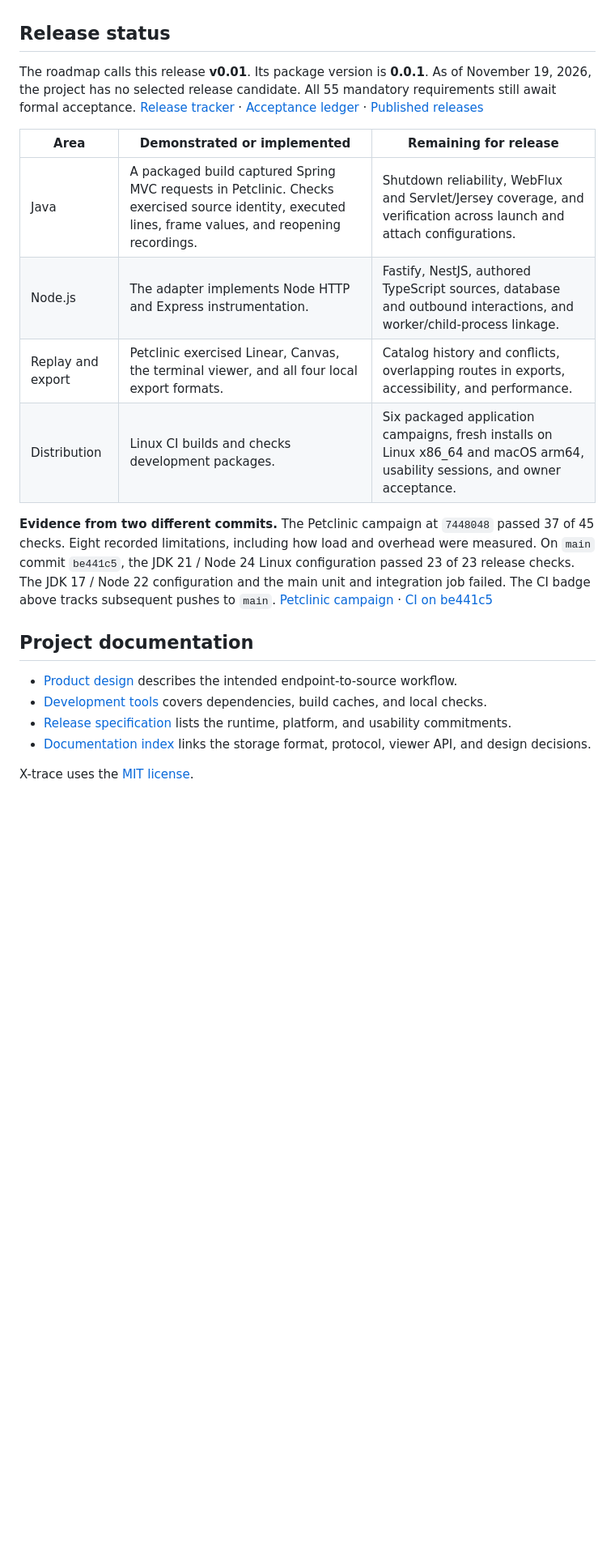
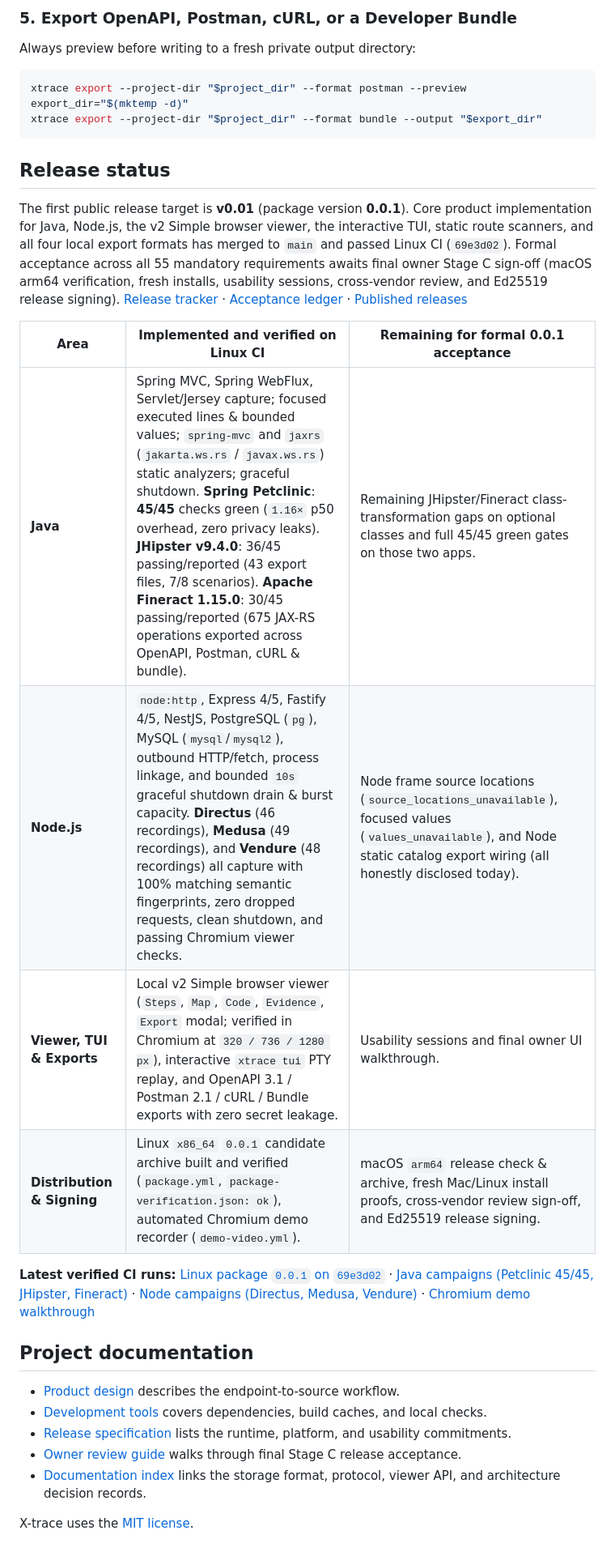
Before and after one commit to Legend101Zz/X-trace, a Markdown page: README.md, the part around one of its changes. Shown at 81% size. Rendered like a GitHub page; blank space fills up the shorter version.

````diff
--- a/README.md
+++ b/README.md
@@ -98,22 +152,32 @@ Recordings live in the local X-trace data directory. The application repository
+### 5. Export OpenAPI, Postman, cURL, or a Developer Bundle
+
+Always preview before writing to a fresh private output directory:
+
+```sh
+xtrace export --project-dir "$project_dir" --format postman --preview
+export_dir="$(mktemp -d)"
+xtrace export --project-dir "$project_dir" --format bundle --output "$export_dir"
+```
 
 ## Release status
 
-The roadmap calls this release **v0.01**. Its package version is **0.0.1**. As of November 19, 2026, the project has no selected release candidate. All 55 mandatory requirements still await formal acceptance. [Release tracker](https://github.com/Legend101Zz/X-trace/issues/1) · [Acceptance ledger](evidence/v0.01/requirements.json) · [Published releases](https://github.com/Legend101Zz/X-trace/releases)
+The first public release target is **v0.01** (package version **0.0.1**). Core product implementation for Java, Node.js, the v2 Simple browser viewer, the interactive TUI, static route scanners, and all four local export formats has merged to `main` and passed Linux CI (`69e3d02`). Formal acceptance across all 55 mandatory requirements awaits final owner Stage C sign-off (macOS arm64 verification, fresh installs, usability sessions, cross-vendor review, and Ed25519 release signing). [Release tracker](https://github.com/Legend101Zz/X-trace/issues/1) · [Acceptance ledger](evidence/v0.01/requirements.json) · [Published releases](https://github.com/Legend101Zz/X-trace/releases)
 
-| Area | Demonstrated or implemented | Remaining for release |
+| Area | Implemented and verified on Linux CI | Remaining for formal 0.0.1 acceptance |
 | --- | --- | --- |
-| Java | A packaged build captured Spring MVC requests in Petclinic. Checks exercised source identity, executed lines, frame values, and reopening recordings. | Shutdown reliability, WebFlux and Servlet/Jersey coverage, and verification across launch and attach configurations. |
-| Node.js | The adapter implements Node HTTP and Express instrumentation. | Fastify, NestJS, authored TypeScript sources, database and outbound interactions, and worker/child-process linkage. |
-| Replay and export | Petclinic exercised Linear, Canvas, the terminal viewer, and all four local export formats. | Catalog history and conflicts, overlapping routes in exports, accessibility, and performance. |
-| Distribution | Linux CI builds and checks development packages. | Six packaged application campaigns, fresh installs on Linux x86_64 and macOS arm64, usability sessions, and owner acceptance. |
+| **Java** | Spring MVC, Spring WebFlux, Servlet/Jersey capture; focused executed lines & bounded values; `spring-mvc` and `jaxrs` (`jakarta.ws.rs` / `javax.ws.rs`) static analyzers; graceful shutdown. **Spring Petclinic**: **45/45** checks green (`1.16×` p50 overhead, zero privacy leaks). **JHipster v9.4.0**: 36/45 passing/reported (43 export files, 7/8 scenarios). **Apache Fineract 1.15.0**: 30/45 passing/reported (675 JAX-RS operations exported across OpenAPI, Postman, cURL & bundle). | Remaining JHipster/Fineract class-transformation gaps on optional classes and full 45/45 green gates on those two apps. |
+| **Node.js** | `node:http`, Express 4/5, Fastify 4/5, NestJS, PostgreSQL (`pg`), MySQL (`mysql`/`mysql2`), outbound HTTP/fetch, process linkage, and bounded `10s` graceful shutdown drain & burst capacity. **Directus** (46 recordings), **Medusa** (49 recordings), and **Vendure** (48 recordings) all capture with 100% matching semantic fingerprints, zero dropped requests, clean shutdown, and passing Chromium viewer checks. | Node frame source locations (`source_locations_unavailable`), focused values (`values_unavailable`), and Node static catalog export wiring (all honestly disclosed today). |
+| **Viewer, TUI & Exports** | Local v2 Simple browser viewer (`Steps`, `Map`, `Code`, `Evidence`, `Export` modal; verified in Chromium at `320 / 736 / 1280 px`), interactive `xtrace tui` PTY replay, and OpenAPI 3.1 / Postman 2.1 / cURL / Bundle exports with zero secret leakage. | Usability sessions and final owner UI walkthrough. |
+| **Distribution & Signing** | Linux `x86_64` `0.0.1` candidate archive built and verified (`package.yml`, `package-verification.json: ok`), automated Chromium demo recorder (`demo-video.yml`). | macOS `arm64` release check & archive, fresh Mac/Linux install proofs, cross-vendor review sign-off, and Ed25519 release signing. |
 
-**Evidence from two different commits.** The Petclinic campaign at `7448048` passed 37 of 45 checks. Eight recorded limitations, including how load and overhead were measured. On `main` commit `be441c5`, the JDK 21 / Node 24 Linux configuration passed 23 of 23 release checks. The JDK 17 / Node 22 configuration and the main unit and integration job failed. The CI badge above tracks subsequent pushes to `main`. [Petclinic campaign](https://github.com/Legend101Zz/X-trace/actions/runs/43201696564) · [CI on be441c5](https://github.com/Legend101Zz/X-trace/actions/runs/43214553598)
+**Latest verified CI runs:** [Linux package `0.0.1` on `69e3d02`](https://github.com/Legend101Zz/X-trace/actions/runs/46068763422) · [Java campaigns (Petclinic 45/45, JHipster, Fineract)](https://github.com/Legend101Zz/X-trace/actions/runs/46068767524) · [Node campaigns (Directus, Medusa, Vendure)](https://github.com/Legend101Zz/X-trace/actions/runs/46071080995) · [Chromium demo walkthrough](https://github.com/Legend101Zz/X-trace/actions/runs/46071076492)
 
 ## Project documentation
 
-- [Product design](docs/plans/x-trace/01-product.md) describes the intended endpoint-to-source workflow.
+- [Product design](docs/plans/x-trace/01-product.md) describes the endpoint-to-source workflow.
 - [Development tools](tools/dev/README.md) covers dependencies, build caches, and local checks.
 - [Release specification](docs/releases/v0.01.md) lists the runtime, platform, and usability commitments.
-- [Documentation index](docs/INDEX.md) links the storage format, protocol, viewer API, and design decisions.
+- [Owner review guide](docs/owner-review/README.md) walks through final Stage C release acceptance.
+- [Documentation index](docs/INDEX.md) links the storage format, protocol, viewer API, and architecture decision records.
 
 X-trace uses the [MIT license](LICENSE).
````
Also changed, not shown: other parts of README.md (+87 -33 lines), docs/demo/demo-export.png (added), docs/demo/demo-map.png (added), docs/demo/demo-steps.png (added), 2 other files.
